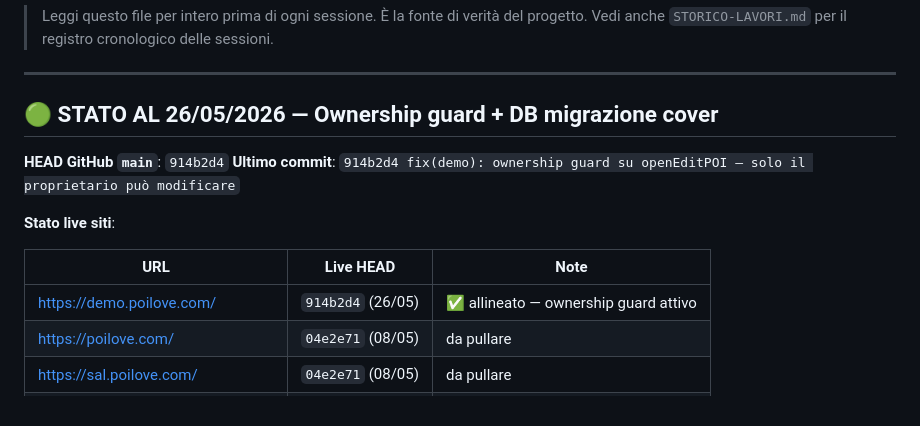
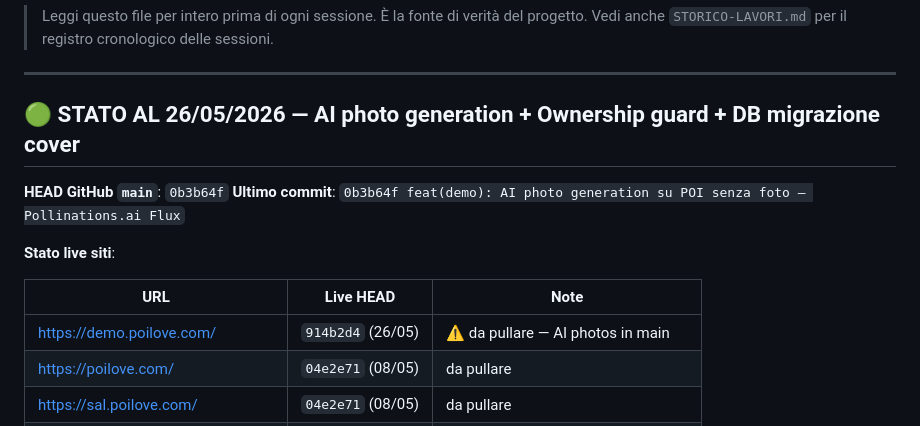
Before and after one commit to acastagna/poi-love, a Markdown page: CLAUDE.md, the part around the change. Drawn GitHub-style.

Commit message:
docs: aggiorna CLAUDE.md con HEAD 0b3b64f — AI photo generation
Co-Authored-By: Claude Sonnet 4.6 <noreply@anthropic.com>

```diff
--- a/CLAUDE.md
+++ b/CLAUDE.md
@@ -4,16 +4,16 @@
 
 ---
 
-## 🟢 STATO AL 26/05/2026 — Ownership guard + DB migrazione cover
+## 🟢 STATO AL 26/05/2026 — AI photo generation + Ownership guard + DB migrazione cover
 
-**HEAD GitHub `main`**: `914b2d4`
-**Ultimo commit**: `914b2d4 fix(demo): ownership guard su openEditPOI — solo il proprietario può modificare`
+**HEAD GitHub `main`**: `0b3b64f`
+**Ultimo commit**: `0b3b64f feat(demo): AI photo generation su POI senza foto — Pollinations.ai Flux`
 
 **Stato live siti**:
 
 | URL | Live HEAD | Note |
 |---|---|---|
-| https://demo.poilove.com/ | `914b2d4` (26/05) | ✅ allineato — ownership guard attivo |
+| https://demo.poilove.com/ | `914b2d4` (26/05) | ⚠️ da pullare — AI photos in main |
 | https://poilove.com/ | `04e2e71` (08/05) | da pullare |
 | https://sal.poilove.com/ | `04e2e71` (08/05) | da pullare |
 | https://media.poilove.com/test.php | 503 | DNS server-side rotto (pre-esistente) |
```
